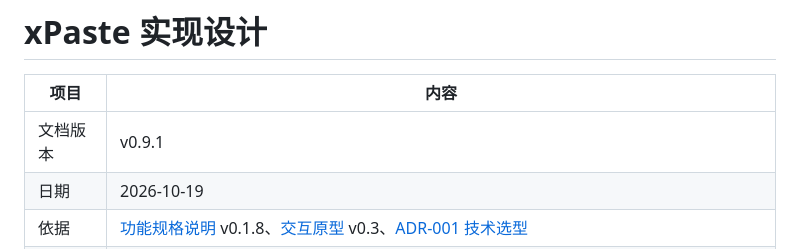
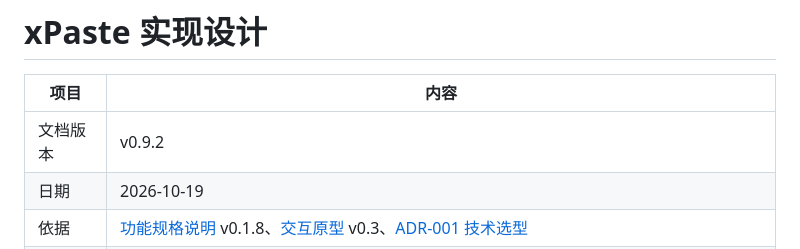
Before and after one commit to Cocoon-break/xpaste, a Markdown page: docs/specs/2026-10-18-xPaste-实现设计.md, the part around the change. GitHub-like rendering.

Commit message:
文档：实现设计头部版本号改为 v0.9.2
Co-Authored-By: Claude Fable 5.1 <noreply@anthropic.com>

```diff
--- a/docs/specs/2026-10-18-xPaste-实现设计.md
+++ b/docs/specs/2026-10-18-xPaste-实现设计.md
@@ -2,7 +2,7 @@
 
 | 项目 | 内容 |
 | --- | --- |
-| 文档版本 | v0.9.1 |
+| 文档版本 | v0.9.2 |
 | 日期 | 2026-10-19 |
 | 依据 | [功能规格说明](../xPaste-功能规格说明.md) v0.1.8、[交互原型](../xpaste-prototype.html) v0.3、[ADR-001 技术选型](../ADR-001-技术选型.md) |
 | 读者 | 客户端开发 |
```
